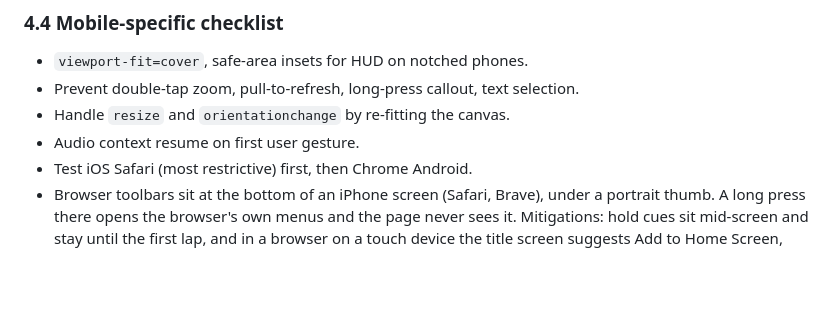
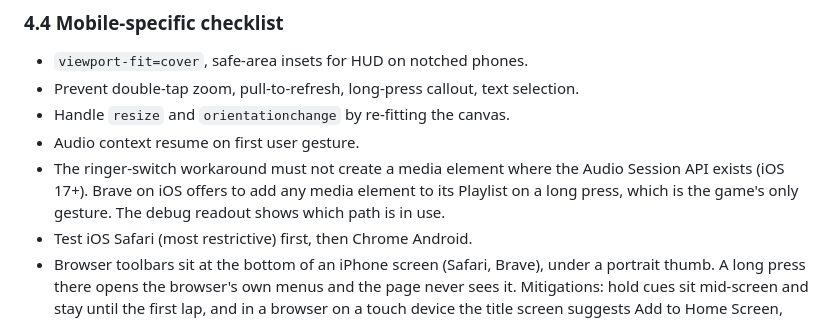
Before and after one commit to louisamurray/drifter, a Markdown page: docs/PLAN.md, the part around the change. Rendered like a GitHub page; blank space fills up the shorter version.

Commit message:
docs(plan): note media element and Brave playlist
Co-Authored-By: Claude Fable 5.1 <noreply@anthropic.com>
Claude-Session: https://claude.ai/code/session_012TCzecyNPyooTU2B3sKPUt

```diff
--- a/docs/PLAN.md
+++ b/docs/PLAN.md
@@ -189,6 +189,7 @@ Key decisions:
 - Prevent double-tap zoom, pull-to-refresh, long-press callout, text selection.
 - Handle `resize` and `orientationchange` by re-fitting the canvas.
 - Audio context resume on first user gesture.
+- The ringer-switch workaround must not create a media element where the Audio Session API exists (iOS 17+). Brave on iOS offers to add any media element to its Playlist on a long press, which is the game's only gesture. The debug readout shows which path is in use.
 - Test iOS Safari (most restrictive) first, then Chrome Android.
 - Browser toolbars sit at the bottom of an iPhone screen (Safari, Brave), under a portrait thumb. A long press there opens the browser's own menus and the page never sees it. Mitigations: hold cues sit mid-screen and stay until the first lap, and in a browser on a touch device the title screen suggests Add to Home Screen, which launches with no toolbar. A web manifest and icons ship for that; the service worker is still milestone 6.
 
```
